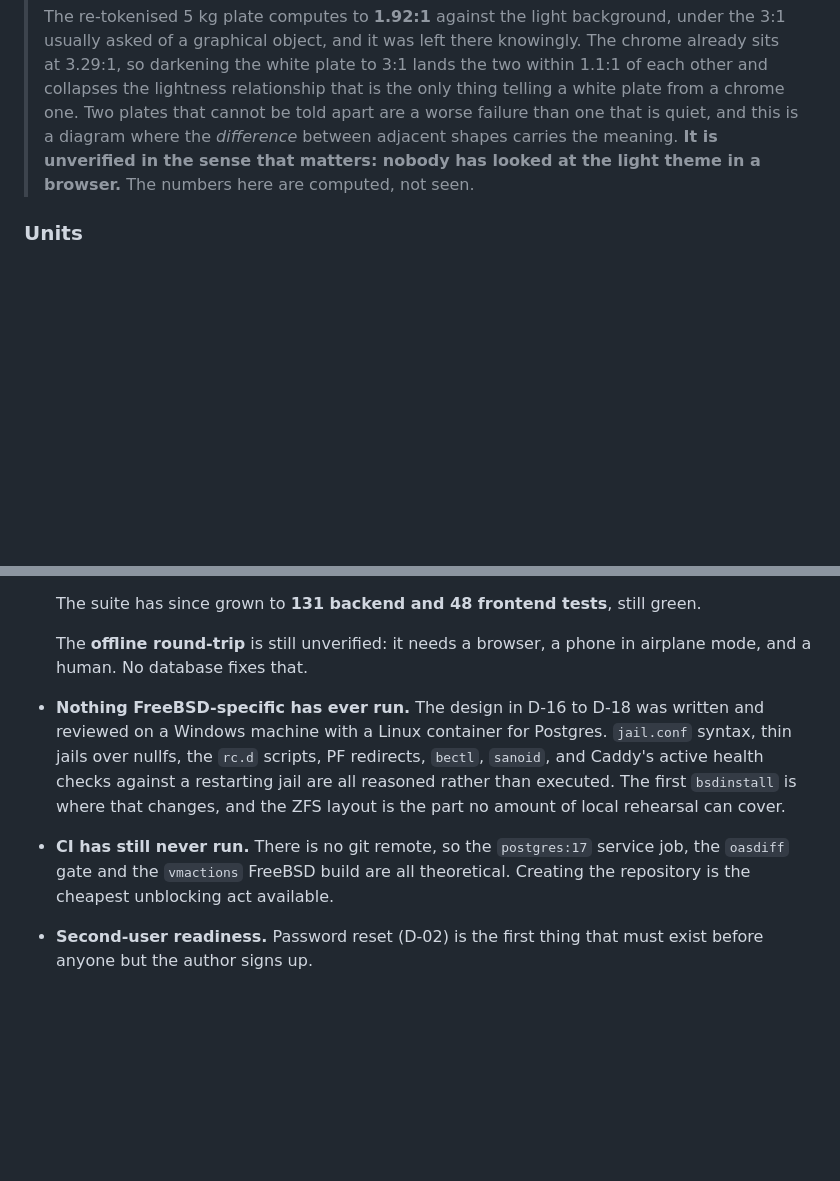
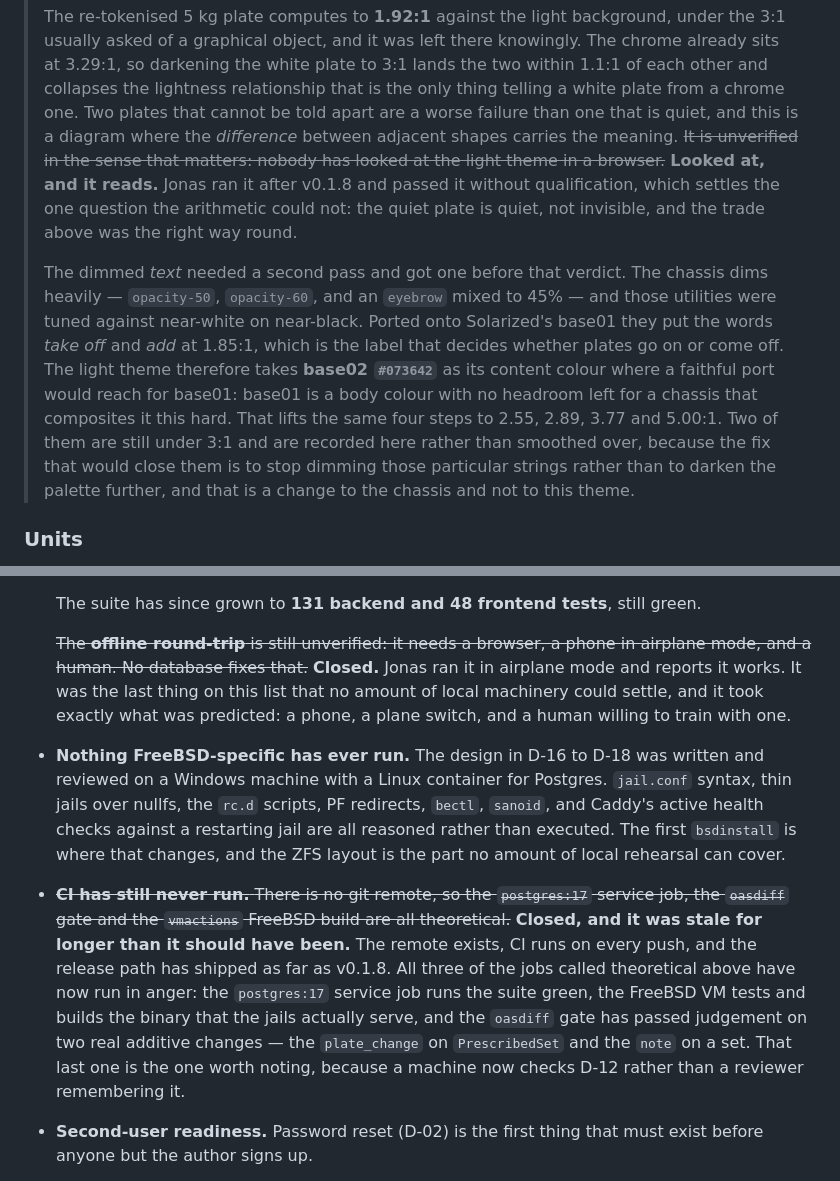
Before and after one commit to sasin91/athletos.app, a Markdown page: docs/DESIGN.md, 2 parts joined by grey strips. Rendered like a GitHub page; blank space fills up the shorter version.

Commit message:
Three things this document said that stopped being true
The offline round-trip is closed. It was the last item on the Open list
that no amount of local machinery could settle, and it took exactly what
the entry predicted: a phone, a plane switch, and a human willing to
train with one.

The light theme has been looked at. D-04's amendment said in terms that
nobody had, and that the numbers there were computed rather than seen -
which was the honest thing to write at the time and is no longer the
case. The quiet 5 kg plate reads. The trade recorded above it, keeping
the white plate distinguishable from the chrome one at the cost of raw
contrast, was the right way round.

The dimmed text needed a second pass before that verdict and gets its
reasoning recorded here rather than in a commit nobody will find again.
Solarized base01 is a body colour, and this chassis composites its
content colour at 45% for an eyebrow and 50% for a caption; the two words
that say whether plates come off or go on landed at 1.85:1. base02 buys
back a step and a half. Two of the four remain under 3:1 and are written
down as such, because closing them means not dimming those strings, which
is a change to the chassis rather than to a theme.

And CI has run for a while now, which this document has been wrong about
since the remote was created. All three jobs it called theoretical have
run in anger, including the oasdiff gate, which has now passed judgement
on two real additive changes. D-12 is machine-checked rather than
remembered.

```diff
--- a/docs/DESIGN.md
+++ b/docs/DESIGN.md
@@ -439,9 +439,26 @@ front of the rack.
 > the lightness relationship that is the only thing telling a white plate from
 > a chrome one. Two plates that cannot be told apart are a worse failure than
 > one that is quiet, and this is a diagram where the *difference* between
-> adjacent shapes carries the meaning. **It is unverified in the sense that
-> matters: nobody has looked at the light theme in a browser.** The numbers
-> here are computed, not seen.
+> adjacent shapes carries the meaning. ~~It is unverified in the sense that
+> matters: nobody has looked at the light theme in a browser.~~ **Looked at,
+> and it reads.** Jonas ran it after v0.1.8 and passed it without
+> qualification, which settles the one question the arithmetic could not: the
+> quiet plate is quiet, not invisible, and the trade above was the right way
+> round.
+>
+> The dimmed *text* needed a second pass and got one before that verdict. The
+> chassis dims heavily — `opacity-50`, `opacity-60`, and an `eyebrow` mixed to
+> 45% — and those utilities were tuned against near-white on near-black. Ported
+> onto Solarized's base01 they put the words *take off* and *add* at 1.85:1,
+> which is the label that decides whether plates go on or come off. The light
+> theme therefore takes **base02 `#073642`** as its content colour where a
+> faithful port would reach for base01: base01 is a body colour with no
+> headroom left for a chassis that composites it this hard. That lifts the same
+> four steps to 2.55, 2.89, 3.77 and 5.00:1. Two of them are still under 3:1
+> and are recorded here rather than smoothed over, because the fix that would
+> close them is to stop dimming those particular strings rather than to darken
+> the palette further, and that is a change to the chassis and not to this
+> theme.
 
 ### Units
 
@@ -1196,8 +1213,11 @@ healthy**. A snapshot succeeds whether or not the data inside it is fine.
   The suite has since grown to **131 backend and 48 frontend tests**, still
   green.
 
-  The **offline round-trip** is still unverified: it needs a browser, a phone
-  in airplane mode, and a human. No database fixes that.
+  ~~The **offline round-trip** is still unverified: it needs a browser, a phone
+  in airplane mode, and a human. No database fixes that.~~ **Closed.** Jonas
+  ran it in airplane mode and reports it works. It was the last thing on this
+  list that no amount of local machinery could settle, and it took exactly what
+  was predicted: a phone, a plane switch, and a human willing to train with one.
 
 - **Nothing FreeBSD-specific has ever run.** The design in D-16 to D-18 was
   written and reviewed on a Windows machine with a Linux container for
@@ -1207,9 +1227,17 @@ healthy**. A snapshot succeeds whether or not the data inside it is fine.
   is where that changes, and the ZFS layout is the part no amount of local
   rehearsal can cover.
 
-- **CI has still never run.** There is no git remote, so the `postgres:17`
+- ~~**CI has still never run.** There is no git remote, so the `postgres:17`
   service job, the `oasdiff` gate and the `vmactions` FreeBSD build are all
-  theoretical. Creating the repository is the cheapest unblocking act available.
+  theoretical.~~ **Closed, and it was stale for longer than it should have
+  been.** The remote exists, CI runs on every push, and the release path has
+  shipped as far as v0.1.8. All three of the jobs called theoretical above have
+  now run in anger: the `postgres:17` service job runs the suite green, the
+  FreeBSD VM tests and builds the binary that the jails actually serve, and the
+  `oasdiff` gate has passed judgement on two real additive changes — the
+  `plate_change` on `PrescribedSet` and the `note` on a set. That last one is
+  the one worth noting, because a machine now checks D-12 rather than a
+  reviewer remembering it.
 
 - **Second-user readiness.** Password reset (D-02) is the first thing that
   must exist before anyone but the author signs up.
```
